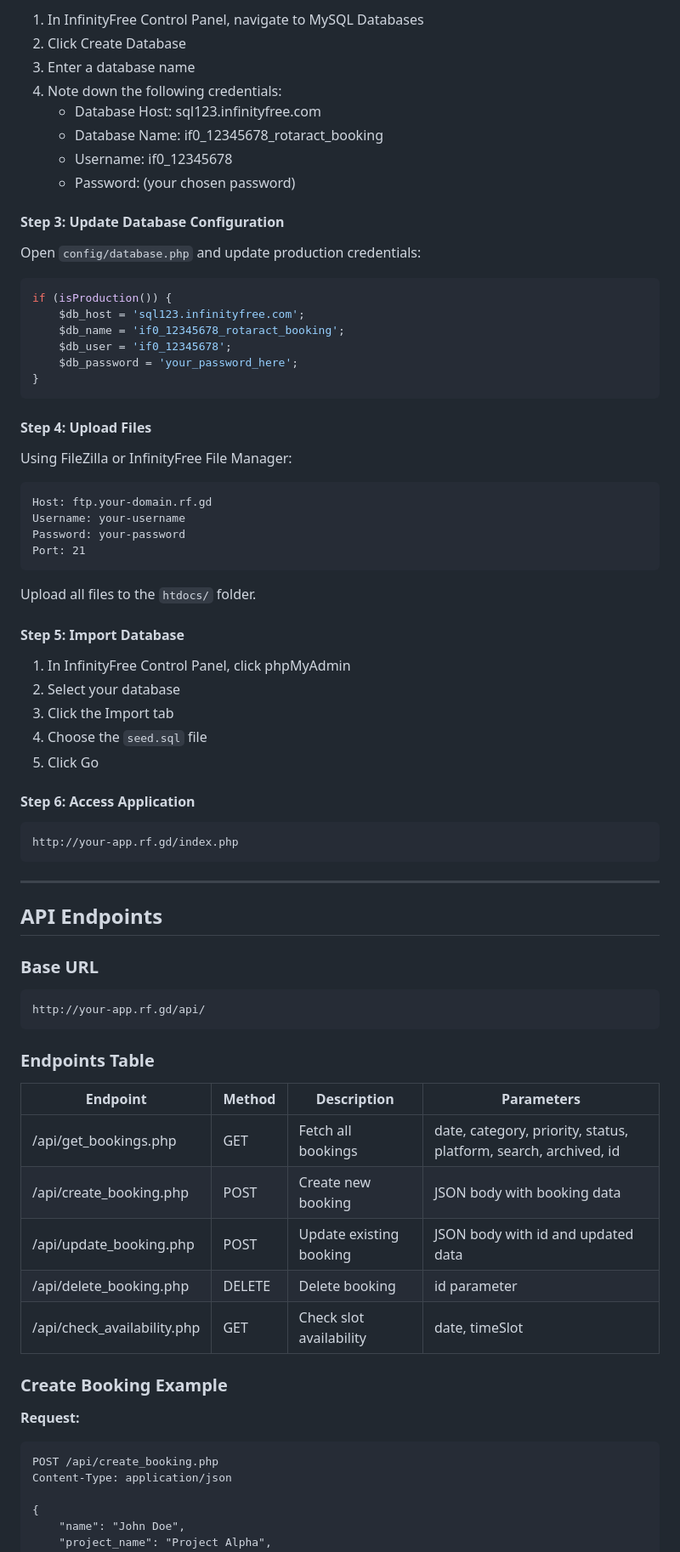
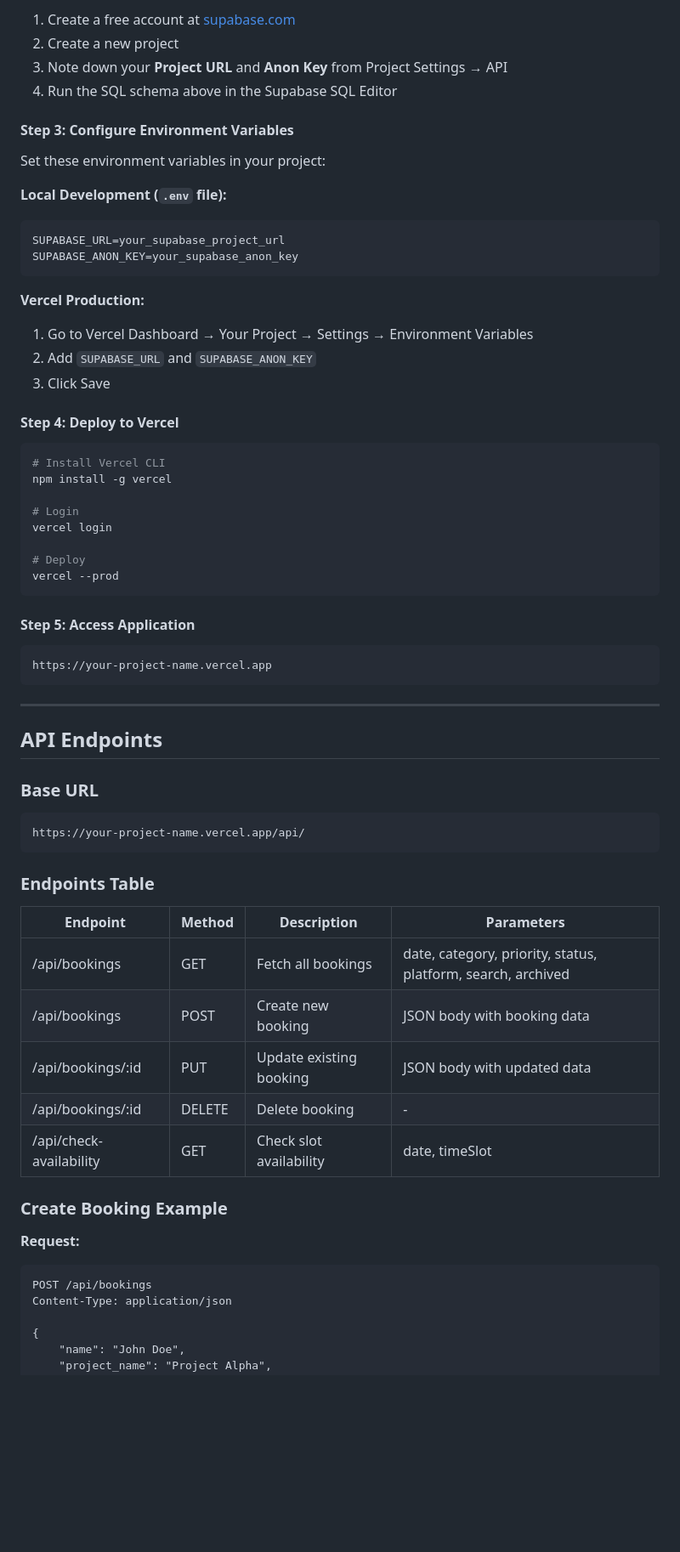
Before and after one commit to ShervinSalaah/rotaract-social-media-booking, a Markdown page: README.md, the part around one of its changes. Shown at 85% size. GitHub-like rendering; blank space fills up the shorter version.

Commit message:
docs: revise README for technology and deployment updates

````diff
--- a/README.md
+++ b/README.md
@@ -148,51 +148,41 @@ The UNIQUE constraint on `(date, time_slot)` prevents duplicate bookings for the
 
-1. In InfinityFree Control Panel, navigate to MySQL Databases
-2. Click Create Database
-3. Enter a database name
-4. Note down the following credentials:
-   - Database Host: sql123.infinityfree.com
-   - Database Name: if0_12345678_rotaract_booking
-   - Username: if0_12345678
-   - Password: (your chosen password)
+1. Create a free account at [supabase.com](https://supabase.com)
+2. Create a new project
+3. Note down your **Project URL** and **Anon Key** from Project Settings → API
+4. Run the SQL schema above in the Supabase SQL Editor
 
-#### Step 3: Update Database Configuration
+#### Step 3: Configure Environment Variables
 
-Open `config/database.php` and update production credentials:
+Set these environment variables in your project:
 
-```php
-if (isProduction()) {
-    $db_host = 'sql123.infinityfree.com';
-    $db_name = 'if0_12345678_rotaract_booking';
-    $db_user = 'if0_12345678';
-    $db_password = 'your_password_here';
-}
+**Local Development (`.env` file):**
+```env
+SUPABASE_URL=your_supabase_project_url
+SUPABASE_ANON_KEY=your_supabase_anon_key
 ```
 
-#### Step 4: Upload Files
+**Vercel Production:**
+1. Go to Vercel Dashboard → Your Project → Settings → Environment Variables
+2. Add `SUPABASE_URL` and `SUPABASE_ANON_KEY`
+3. Click Save
 
-Using FileZilla or InfinityFree File Manager:
+#### Step 4: Deploy to Vercel
+
+```bash
+# Install Vercel CLI
+npm install -g vercel
+
+# Login
+vercel login
+
+# Deploy
+vercel --prod
+```
+
+#### Step 5: Access Application
 
 ```
-Host: ftp.your-domain.rf.gd
-Username: your-username
-Password: your-password
-Port: 21
-```
-
-Upload all files to the `htdocs/` folder.
-
-#### Step 5: Import Database
-
-1. In InfinityFree Control Panel, click phpMyAdmin
-2. Select your database
-3. Click the Import tab
-4. Choose the `seed.sql` file
-5. Click Go
-
-#### Step 6: Access Application
-
-```
-http://your-app.rf.gd/index.php
+https://your-project-name.vercel.app
 ```
 
 ---
@@ -202,25 +192,25 @@ http://your-app.rf.gd/index.php
 ### Base URL
 
 ```
-http://your-app.rf.gd/api/
+https://your-project-name.vercel.app/api/
 ```
 
 ### Endpoints Table
 
 | Endpoint | Method | Description | Parameters |
 |----------|--------|-------------|------------|
-| /api/get_bookings.php | GET | Fetch all bookings | date, category, priority, status, platform, search, archived, id |
-| /api/create_booking.php | POST | Create new booking | JSON body with booking data |
-| /api/update_booking.php | POST | Update existing booking | JSON body with id and updated data |
-| /api/delete_booking.php | DELETE | Delete booking | id parameter |
-| /api/check_availability.php | GET | Check slot availability | date, timeSlot |
+| /api/bookings | GET | Fetch all bookings | date, category, priority, status, platform, search, archived |
+| /api/bookings | POST | Create new booking | JSON body with booking data |
+| /api/bookings/:id | PUT | Update existing booking | JSON body with updated data |
+| /api/bookings/:id | DELETE | Delete booking | - |
+| /api/check-availability | GET | Check slot availability | date, timeSlot |
 
 ### Create Booking Example
 
 **Request:**
 
 ```http
-POST /api/create_booking.php
+POST /api/bookings
 Content-Type: application/json
 
 {
````
Also changed, not shown: other parts of README.md (+56 -67 lines).
